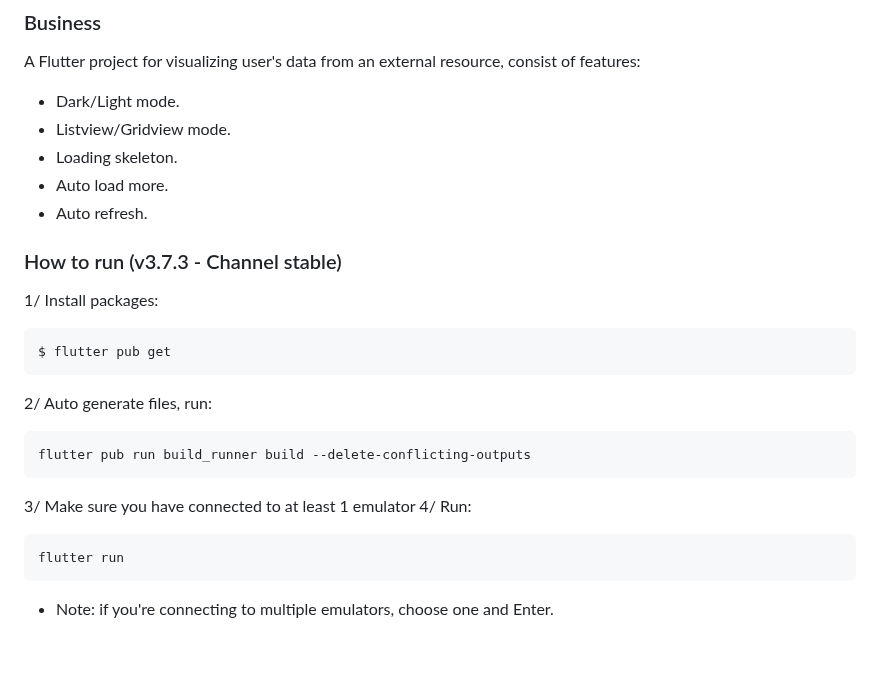
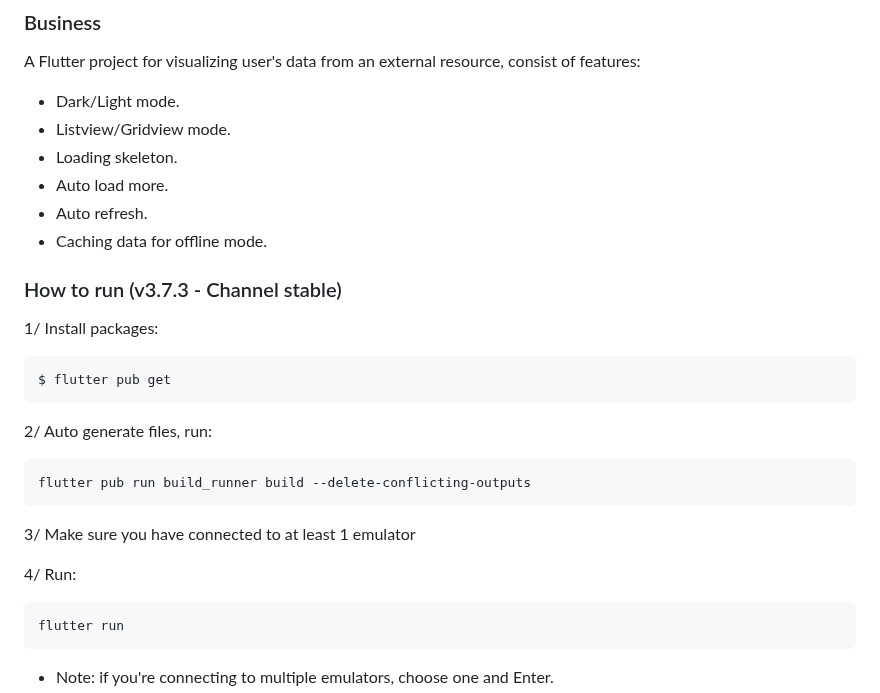
Before and after one commit to Johnny-Luu/flutter-album-demo, a Markdown page: README.md, the part around the change. Rendered like a GitHub page; blank space fills up the shorter version.

````diff
--- a/README.md
+++ b/README.md
@@ -9,6 +9,7 @@ A Flutter project for visualizing user's data from an external resource, consist
 - Loading skeleton.
 - Auto load more.
 - Auto refresh.
+- Caching data for offline mode.
 
 ### How to run (v3.7.3 - Channel stable)
 
@@ -25,6 +26,7 @@ flutter pub run build_runner build --delete-conflicting-outputs
 ```
 
 3/ Make sure you have connected to at least 1 emulator
+
 4/ Run:
 
 ```
````
